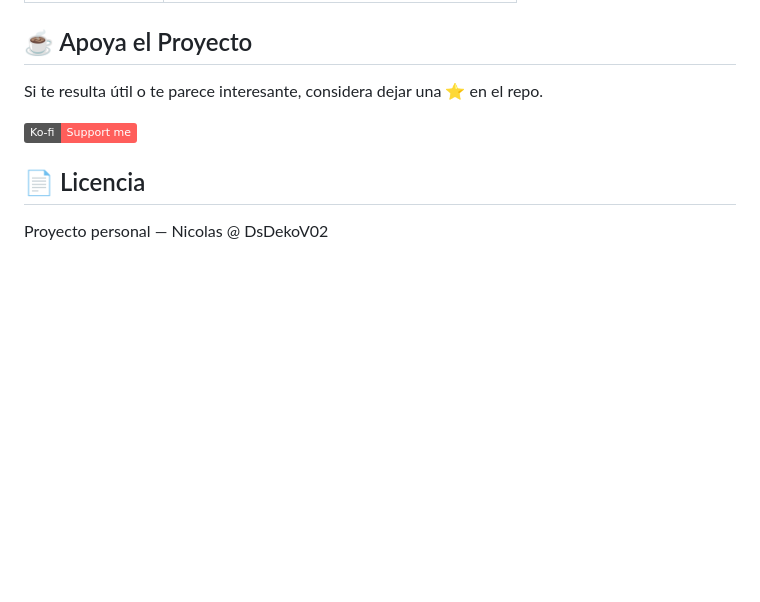
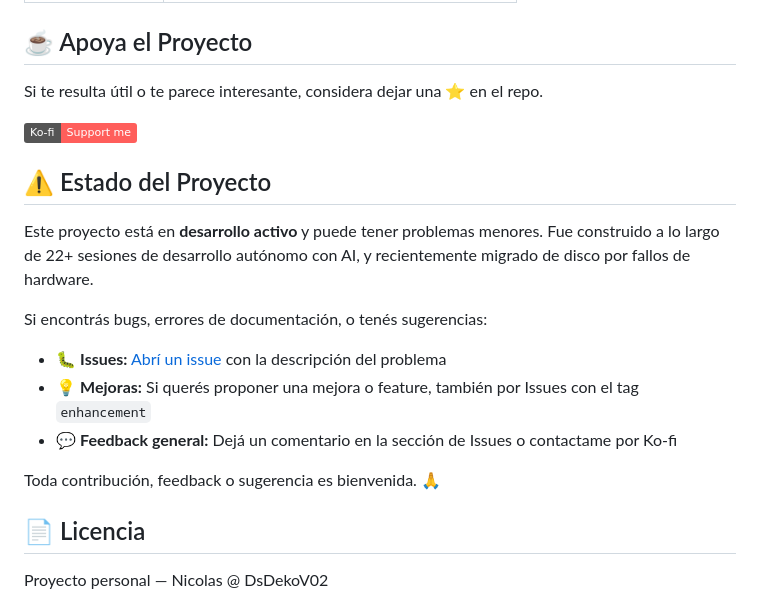
Before and after one commit to DsDekoV02/luna-assistant, a Markdown page: README.md, the part around the change. Rendered like a GitHub page; badges without logos; blank space fills up the shorter version.

Commit message:
docs: disclaimer de estado + seccion de feedback y issues

```diff
--- a/README.md
+++ b/README.md
@@ -152,6 +152,18 @@ Si te resulta útil o te parece interesante, considera dejar una ⭐ en el repo.
 
 [![Ko-fi](https://img.shields.io/badge/Ko--fi-Support_me-FF5E5B?style=flat&logo=ko-fi&logoColor=white)](https://ko-fi.com/dsdekov)
 
+## ⚠️ Estado del Proyecto
+
+Este proyecto está en **desarrollo activo** y puede tener problemas menores. Fue construido a lo largo de 22+ sesiones de desarrollo autónomo con AI, y recientemente migrado de disco por fallos de hardware.
+
+Si encontrás bugs, errores de documentación, o tenés sugerencias:
+
+- 🐛 **Issues:** [Abrí un issue](https://github.com/DsDekoV02/luna-assistant/issues) con la descripción del problema
+- 💡 **Mejoras:** Si querés proponer una mejora o feature, también por Issues con el tag `enhancement`
+- 💬 **Feedback general:** Dejá un comentario en la sección de Issues o contactame por Ko-fi
+
+Toda contribución, feedback o sugerencia es bienvenida. 🙏
+
 ## 📄 Licencia
 
 Proyecto personal — Nicolas @ DsDekoV02
```
